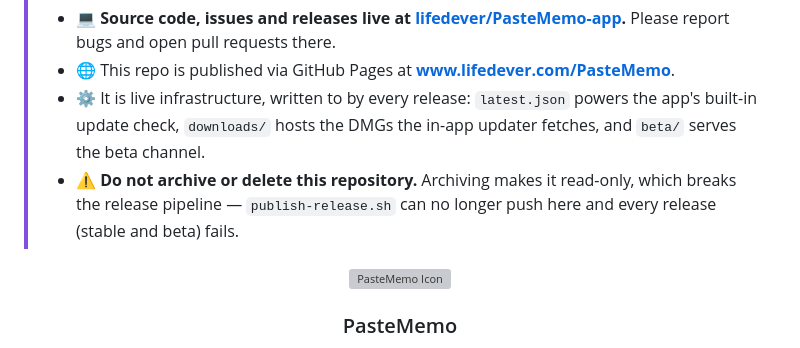
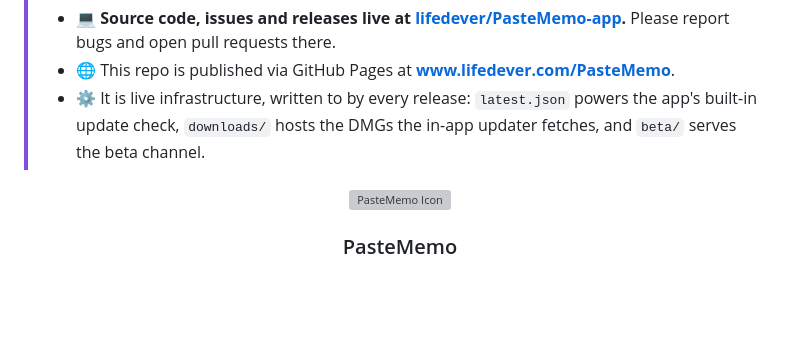
Before and after one commit to lifedever/PasteMemo, a Markdown page: README.md, the part around the change. GitHub-like rendering; blank space fills up the shorter version; grey boxes are pictures that could not be loaded.

Commit message:
docs: drop the do-not-archive warning from both READMEs

```diff
--- a/README.md
+++ b/README.md
@@ -6,7 +6,6 @@
 > - 💻 **Source code, issues and releases live at [lifedever/PasteMemo-app](https://github.com/lifedever/PasteMemo-app).** Please report bugs and open pull requests there.
 > - 🌐 This repo is published via GitHub Pages at **[www.lifedever.com/PasteMemo](https://www.lifedever.com/PasteMemo/)**.
 > - ⚙️ It is live infrastructure, written to by every release: `latest.json` powers the app's built-in update check, `downloads/` hosts the DMGs the in-app updater fetches, and `beta/` serves the beta channel.
-> - ⚠️ **Do not archive or delete this repository.** Archiving makes it read-only, which breaks the release pipeline — `publish-release.sh` can no longer push here and every release (stable and beta) fails.
 
 <p align="center">
   <img src="logo.svg" width="128" height="128" alt="PasteMemo Icon">
```
Also changed, not shown: README_zh.md (+0 -1 lines).
